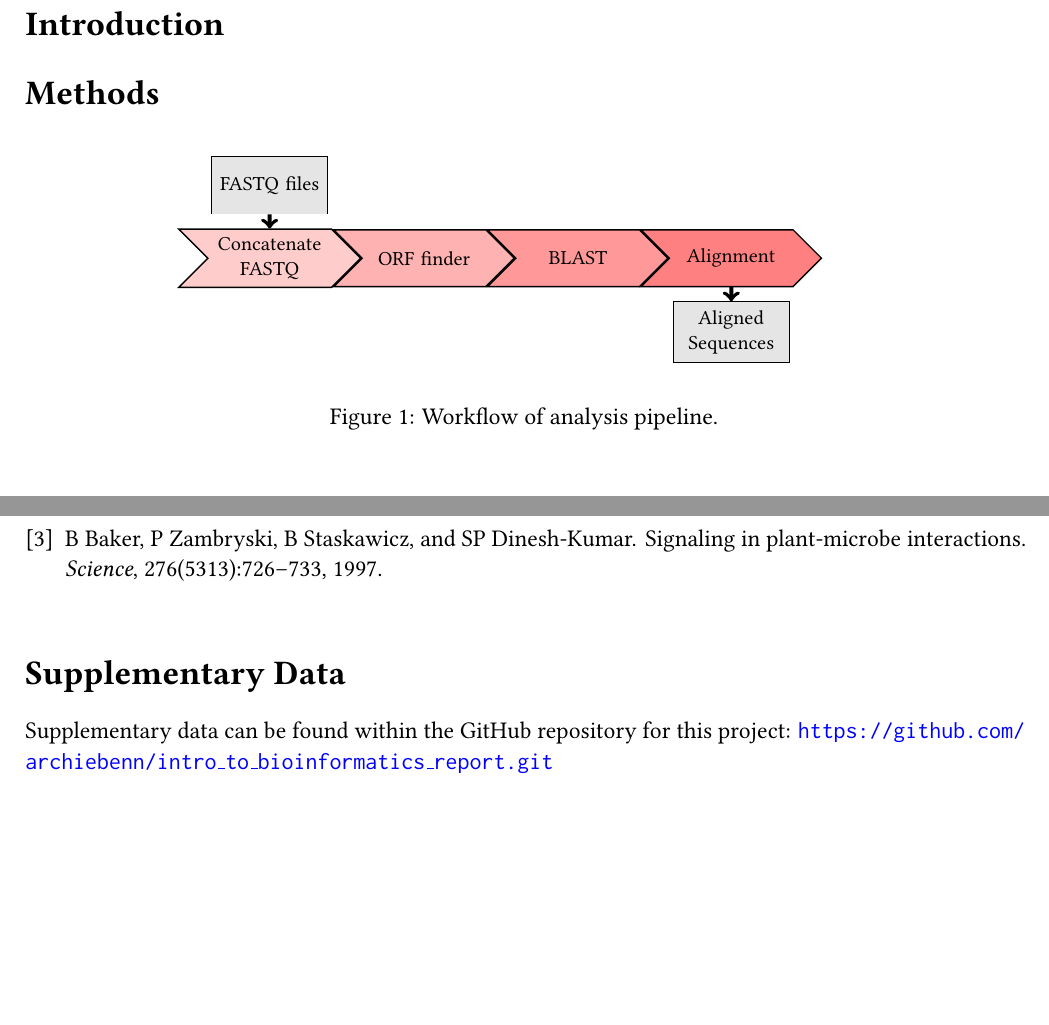
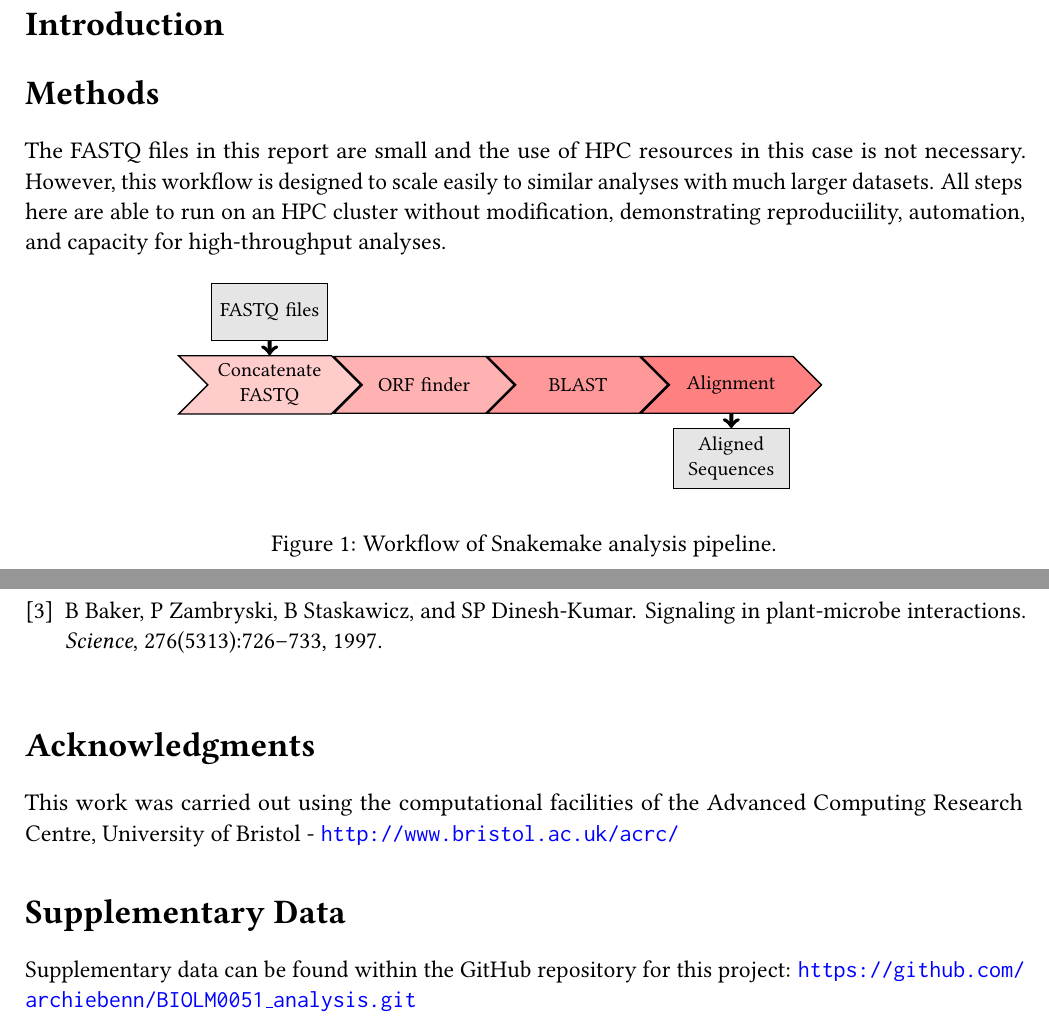
Before and after one commit to archiebenn/BIOLM0051_analysis, a LaTeX document (pdf_build/MAIN.tex): two parts of pages 1 and 3 of 3, joined at a grey line, cut so that both start at the same text, the shorter picture padded with empty space. Compiled offline with pdfLaTeX.

Commit message:
add comment about why hpc/snakemake is used in methods

```diff
--- a/pdf_build/MAIN.tex
+++ b/pdf_build/MAIN.tex
@@ -52,6 +52,7 @@ Given the serious implications for public health, food safety, and wildlife cons
 
 %%%%%%%%%%%%%%%%%%%%%%%%%%%%%%%%
 \section*{Methods}
+The FASTQ files in this report are small and the use of HPC resources in this case is not necessary. However, this workflow is designed to scale easily to similar analyses with much larger datasets. All steps here are able to run on an HPC cluster without modification, demonstrating reproduciility, automation, and capacity for high-throughput analyses.
 
 %%%%%%%%%%%%%%%
 % Pipeline workflow figure
@@ -79,7 +80,7 @@ Given the serious implications for public health, food safety, and wildlife cons
 \smartdiagramconnect{to-}{sequence-item1/additional-module1}
 \smartdiagramconnect{-to}{sequence-item4/additional-module2}
 \vspace{4em}
-\caption{Workflow of analysis pipeline.}
+\caption{Workflow of Snakemake analysis pipeline.}
     \label{fig:workflow}
 \end{center}
 \end{figure}
@@ -173,8 +174,20 @@ Yadadadada \citep{kent2002blat} and then also \citep{wolin1997microbe} and maybe
 
 
 
+
+%Acknowledging the use of HPC Facilities
+%When you write articles about your research for publication,
+%conference proceedings or for other reasons, please acknowledge use of the ACRC facilities by including the following:
+%%%%%%%%%%%%%%%%%%%%%%%%%%%%%%%%
+\section*{Acknowledgments}
+This work was carried out using the computational facilities of the Advanced Computing Research Centre, University of Bristol - \url{http://www.bristol.ac.uk/acrc/}
+%%%%%%%%%%%%%%%%%%%%%%%%%%%%%%%%
+
+
+
+
 %%%%%%%%%%%%%%%%%%%%%%%%%%%%%%%%
 \section*{Supplementary Data}
-Supplementary data can be found within the GitHub repository for this project: \url{https://github.com/archiebenn/intro_to_bioinformatics_report.git}
+Supplementary data can be found within the GitHub repository for this project: \url{https://github.com/archiebenn/BIOLM0051_analysis.git}
 %%%%%%%%%%%%%%%%%%%%%%%%%%%%%%%%
 \end{document}
```
Also changed, not shown: pdf_build/MAIN.pdf, pdf_build/MAIN.tex (6 more changed lines).
